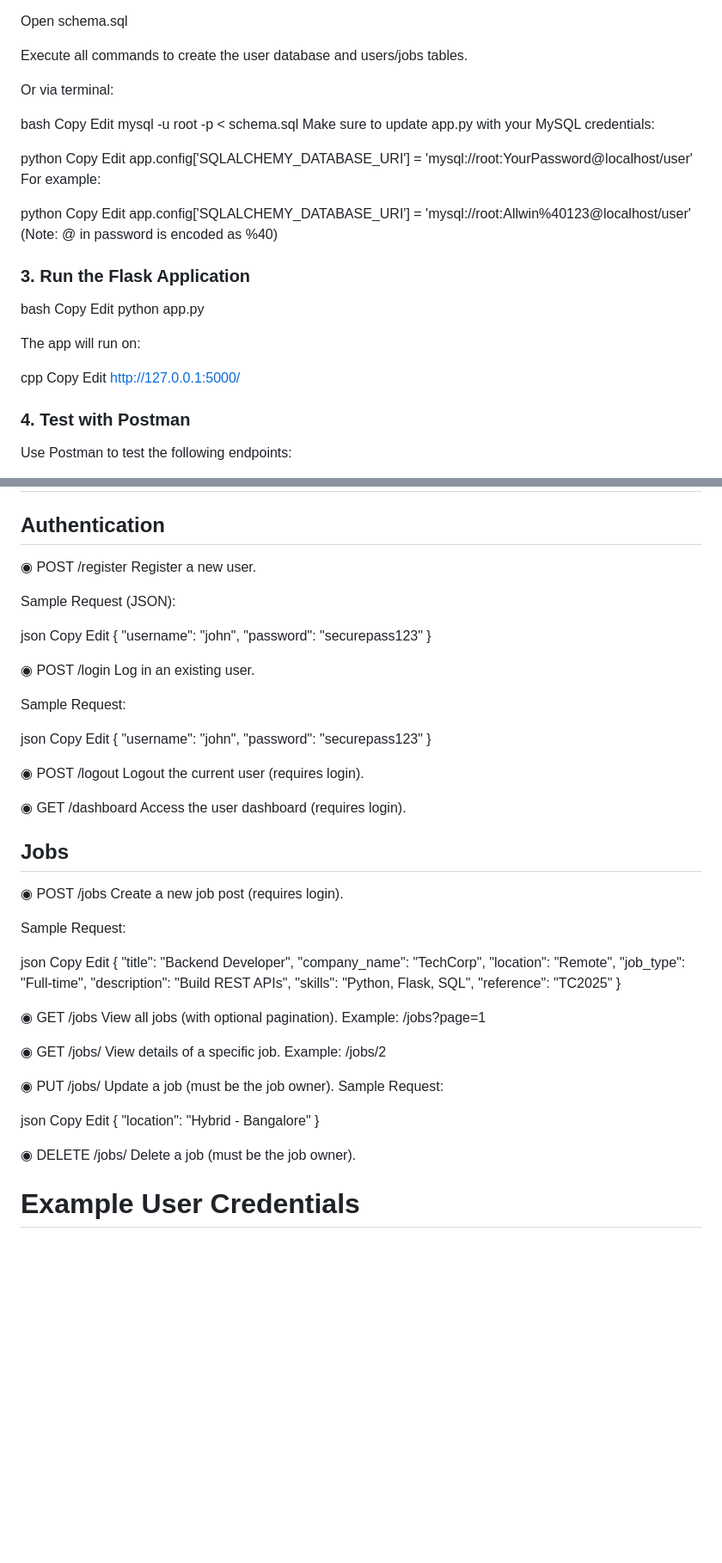
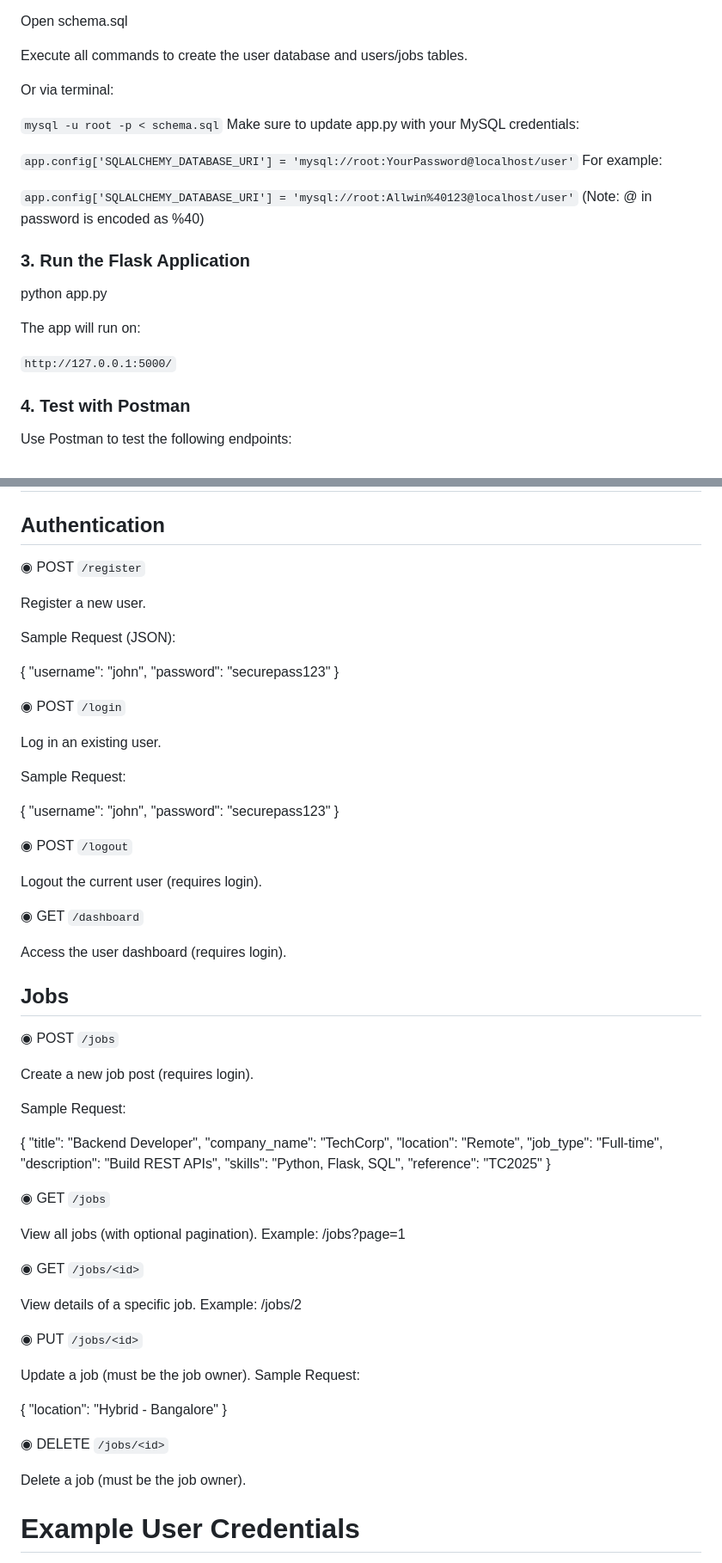
Before and after one commit to Allwin755/Job_Board, a Markdown page: README.md, 2 parts joined by grey strips. Shown at 86% size. Drawn GitHub-style; blank space fills up the shorter version.

Commit message:
Final project commit with working Flask Job Board APi final

````diff
--- a/README.md
+++ b/README.md
@@ -50,36 +47,22 @@ Execute all commands to create the user database and users/jobs tables.
 
 Or via terminal:
 
-bash
-Copy
-Edit
-mysql -u root -p < schema.sql
+```mysql -u root -p < schema.sql```
 Make sure to update app.py with your MySQL credentials:
 
-python
-Copy
-Edit
-app.config['SQLALCHEMY_DATABASE_URI'] = 'mysql://root:YourPassword@localhost/user'
+```app.config['SQLALCHEMY_DATABASE_URI'] = 'mysql://root:YourPassword@localhost/user'```
 For example:
 
-python
-Copy
-Edit
-app.config['SQLALCHEMY_DATABASE_URI'] = 'mysql://root:Allwin%40123@localhost/user'
+```app.config['SQLALCHEMY_DATABASE_URI'] = 'mysql://root:Allwin%40123@localhost/user'```
 (Note: @ in password is encoded as %40)
 
 ### 3. Run the Flask Application
-bash
-Copy
-Edit
+
 python app.py
 
 The app will run on:
 
-cpp
-Copy
-Edit
-http://127.0.0.1:5000/
+```http://127.0.0.1:5000/```
 
 ### 4. Test with Postman
 Use Postman to test the following endpoints:
@@ -100,48 +83,44 @@ Ensure you are logged in to access protected endpoints.
 
 # List of endpoints with sample requests
 ## Authentication
-◉ POST /register
+◉ POST `/register`
+
 Register a new user.
 
 Sample Request (JSON):
 
-json
-Copy
-Edit
 {
   "username": "john",
   "password": "securepass123"
 }
 
-◉ POST /login
+◉ POST `/login`
+
 Log in an existing user.
 
 Sample Request:
 
-json
-Copy
-Edit
 {
   "username": "john",
   "password": "securepass123"
 }
 
-◉ POST /logout
+◉ POST `/logout`
+
 Logout the current user (requires login).
 
-◉ GET /dashboard
+◉ GET `/dashboard`
+
 Access the user dashboard (requires login).
 
 ## Jobs
 
-◉ POST /jobs
+◉ POST `/jobs`
+
 Create a new job post (requires login).
 
 Sample Request:
 
-json
-Copy
-Edit
 {
   "title": "Backend Developer",
   "company_name": "TechCorp",
@@ -152,26 +131,27 @@ Edit
   "reference": "TC2025"
 }
 
-◉ GET /jobs
+◉ GET `/jobs`
+
 View all jobs (with optional pagination).
 Example: /jobs?page=1
 
-◉ GET /jobs/<id>
+◉ GET `/jobs/<id>`
+
 View details of a specific job.
 Example: /jobs/2
 
-◉ PUT /jobs/<id>
+◉ PUT `/jobs/<id>`
+
 Update a job (must be the job owner).
 Sample Request:
 
-json
-Copy
-Edit
 {
   "location": "Hybrid - Bangalore"
 }
 
-◉ DELETE /jobs/<id>
+◉ DELETE `/jobs/<id>`
+
 Delete a job (must be the job owner).
 
 #  Example User Credentials
````
Also changed, not shown: other parts of README.md (+1 -4 lines).
